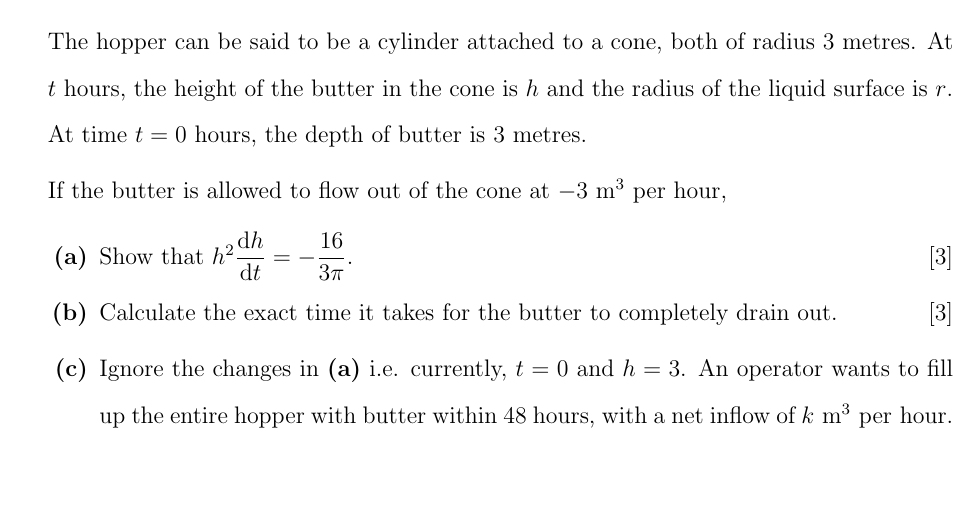
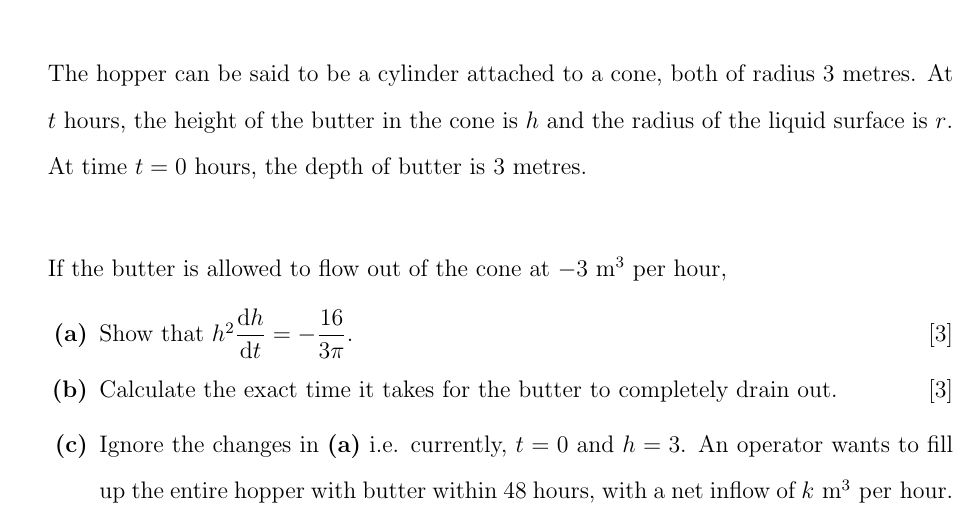
Before and after one commit to viggibear/A-Level-Math-Resource, a LaTeX document (Source Code/Differentiation.tex): part of page 3 of 4, cut so that both start at the same text, the shorter picture padded with empty space. Compiled offline with pdfLaTeX; a LaTeX package or settings file that is missing is left out.

Commit message:
Fixed bugs

```diff
--- a/Source Code/Differentiation.tex
+++ b/Source Code/Differentiation.tex
@@ -138,14 +138,14 @@ pdfproducer={PDFLaTeX},%
 		\draw[<->] (0,-155pt) -- (0, -167.5pt) node [left]{$h$}-- (0,-180pt); %End Filled Butter
 \end{tikzpicture}
 \]
-The hopper can be said to be a cylinder attached to a cone, both of radius 3 metres. At $t$ hours, the height of the butter in the cone is $h$ and the radius of the liquid surface is $r$. At time $t = 0$ hours, the depth of butter is 3 metres.
+The hopper can be said to be a cylinder attached to a cone, both of radius 3 metres. At $t$ hours, the height of the butter in the cone is $h$ and the radius of the liquid surface is $r$. At time $t = 0$ hours, the depth of butter is 3 metres.\\
 
-\\ If the butter is allowed to flow out of the cone at $- 3\textrm{ m}^3{\textrm{ per hour}}$,
+If the butter is allowed to flow out of the cone at $- 3\textrm{ m}^3{\textrm{ per hour}}$,
 	\2 Show that ${h^2}\dfrac{{{\mathrm{d}}h}}{{{\mathrm{d}}t}} =  - \dfrac{{16}}{{3\pi }}$.\hfill[3]
 
 	\2 Calculate the exact time it takes for the butter to completely drain out.\hfill[3]
 
-	\2 Ignore the changes in \textbf{(a)} i.e. currently, $t = 0$ and $h = 3$. An operator wants to fill up the entire hopper with butter within 48 hours, with a net inflow of $k{\textrm{ m}^3{\textrm{ per hour}}$. Find $k$.\hfill[4]
+	\2 Ignore the changes in \textbf{(a)} i.e. currently, $t = 0$ and $h = 3$. An operator wants to fill up the entire hopper with butter within 48 hours, with a net inflow of $k\textrm{ m}^3{\textrm{ per hour}}$. Find $k$.\hfill[4]
 
 \1 In a city of Martians, the birth and death rates are high. The population is $x$ Martians (in thousands) and $t$ is the time in years since 2300. The birth rate is 2 times the population per year and the death rate at 1.5 times the square of the population per year.
 
```
